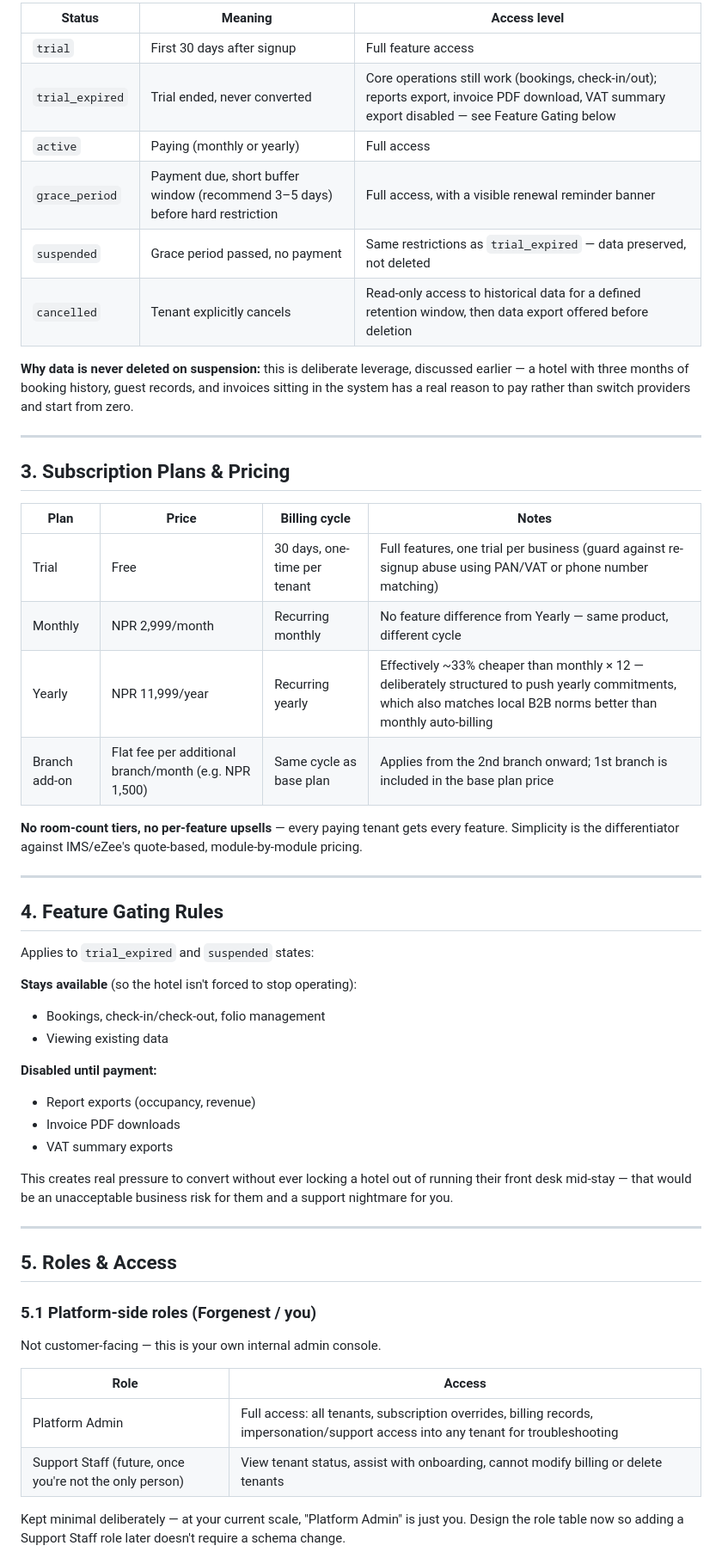
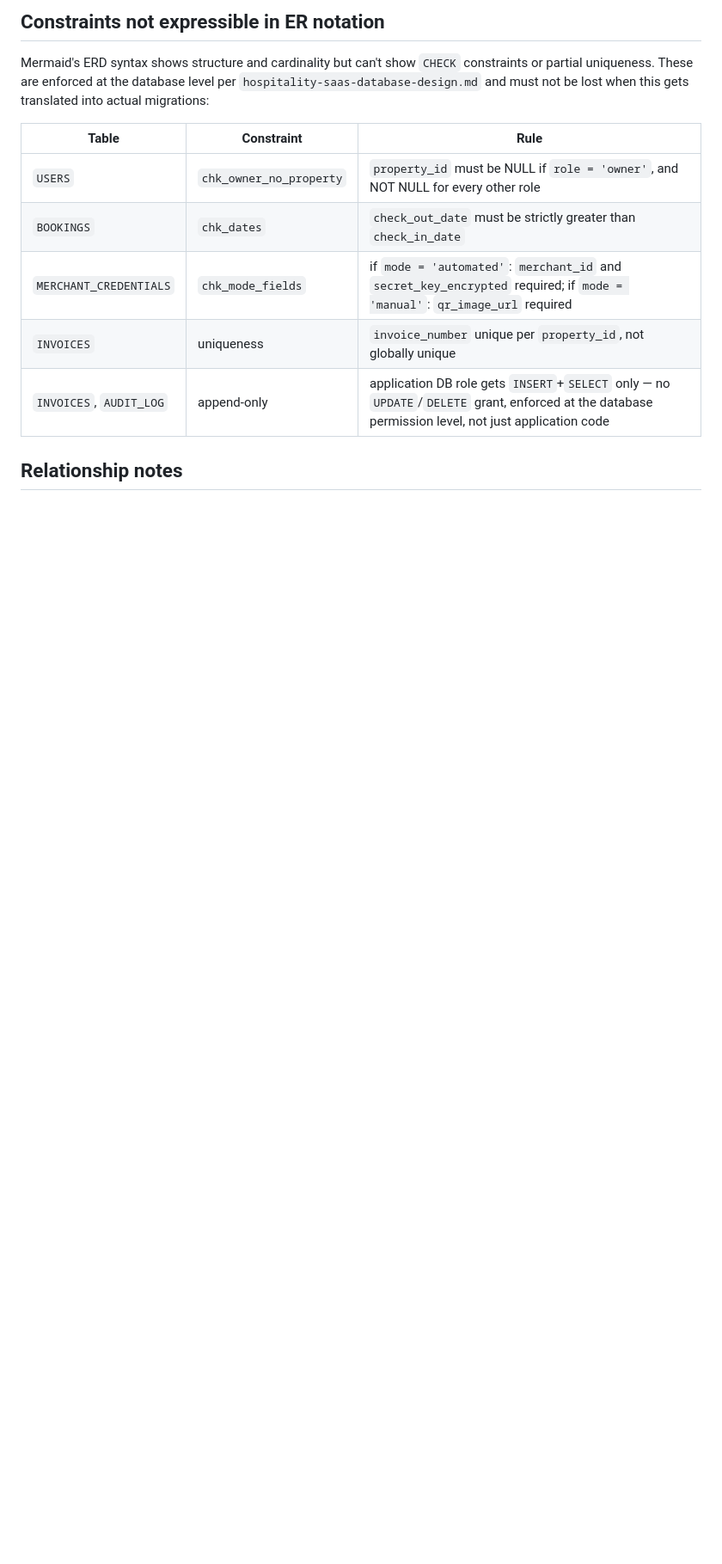
Before and after one commit to ForgeNest-services/dream, a Markdown page: design.md, the part around one of its changes. Shown at 86% size. Rendered like a GitHub page; blank space fills up the shorter version.

````diff
--- a/design.md
+++ b/design.md
@@ -26,57 +205,16 @@ Everything in this document is about the relationship between these two sides
 ```
 
-| Status | Meaning | Access level |
+## Constraints not expressible in ER notation
+
+Mermaid's ERD syntax shows structure and cardinality but can't show `CHECK` constraints or partial uniqueness. These are enforced at the database level per `hospitality-saas-database-design.md` and must not be lost when this gets translated into actual migrations:
+
+| Table | Constraint | Rule |
 |---|---|---|
-| `trial` | First 30 days after signup | Full feature access |
-| `trial_expired` | Trial ended, never converted | Core operations still work (bookings, check-in/out); reports export, invoice PDF download, VAT summary export disabled — see Feature Gating below |
-| `active` | Paying (monthly or yearly) | Full access |
-| `grace_period` | Payment due, short buffer window (recommend 3–5 days) before hard restriction | Full access, with a visible renewal reminder banner |
-| `suspended` | Grace period passed, no payment | Same restrictions as `trial_expired` — data preserved, not deleted |
-| `cancelled` | Tenant explicitly cancels | Read-only access to historical data for a defined retention window, then data export offered before deletion |
+| `USERS` | `chk_owner_no_property` | `property_id` must be NULL if `role = 'owner'`, and NOT NULL for every other role |
+| `BOOKINGS` | `chk_dates` | `check_out_date` must be strictly greater than `check_in_date` |
+| `MERCHANT_CREDENTIALS` | `chk_mode_fields` | if `mode = 'automated'`: `merchant_id` and `secret_key_encrypted` required; if `mode = 'manual'`: `qr_image_url` required |
+| `INVOICES` | uniqueness | `invoice_number` unique per `property_id`, not globally unique |
+| `INVOICES`, `AUDIT_LOG` | append-only | application DB role gets `INSERT`+`SELECT` only — no `UPDATE`/`DELETE` grant, enforced at the database permission level, not just application code |
 
-**Why data is never deleted on suspension:** this is deliberate leverage, discussed earlier — a hotel with three months of booking history, guest records, and invoices sitting in the system has a real reason to pay rather than switch providers and start from zero.
+## Relationship notes
 
----
-
-## 3. Subscription Plans & Pricing
-
-| Plan | Price | Billing cycle | Notes |
-|---|---|---|---|
-| Trial | Free | 30 days, one-time per tenant | Full features, one trial per business (guard against re-signup abuse using PAN/VAT or phone number matching) |
-| Monthly | NPR 2,999/month | Recurring monthly | No feature difference from Yearly — same product, different cycle |
-| Yearly | NPR 11,999/year | Recurring yearly | Effectively ~33% cheaper than monthly × 12 — deliberately structured to push yearly commitments, which also matches local B2B norms better than monthly auto-billing |
-| Branch add-on | Flat fee per additional branch/month (e.g. NPR 1,500) | Same cycle as base plan | Applies from the 2nd branch onward; 1st branch is included in the base plan price |
-
-**No room-count tiers, no per-feature upsells** — every paying tenant gets every feature. Simplicity is the differentiator against IMS/eZee's quote-based, module-by-module pricing.
-
----
-
-## 4. Feature Gating Rules
-
-Applies to `trial_expired` and `suspended` states:
-
-**Stays available** (so the hotel isn't forced to stop operating):
-- Bookings, check-in/check-out, folio management
-- Viewing existing data
-
-**Disabled until payment:**
-- Report exports (occupancy, revenue)
-- Invoice PDF downloads
-- VAT summary exports
-
-This creates real pressure to convert without ever locking a hotel out of running their front desk mid-stay — that would be an unacceptable business risk for them and a support nightmare for you.
-
----
-
-## 5. Roles & Access
-
-### 5.1 Platform-side roles (Forgenest / you)
-Not customer-facing — this is your own internal admin console.
-
-| Role | Access |
-|---|---|
-| Platform Admin | Full access: all tenants, subscription overrides, billing records, impersonation/support access into any tenant for troubleshooting |
-| Support Staff (future, once you're not the only person) | View tenant status, assist with onboarding, cannot modify billing or delete tenants |
-
-Kept minimal deliberately — at your current scale, "Platform Admin" is just you. Design the role table now so adding a Support Staff role later doesn't require a schema change.
-
````
Also changed, not shown: other parts of design.md (+199 -52 lines).
